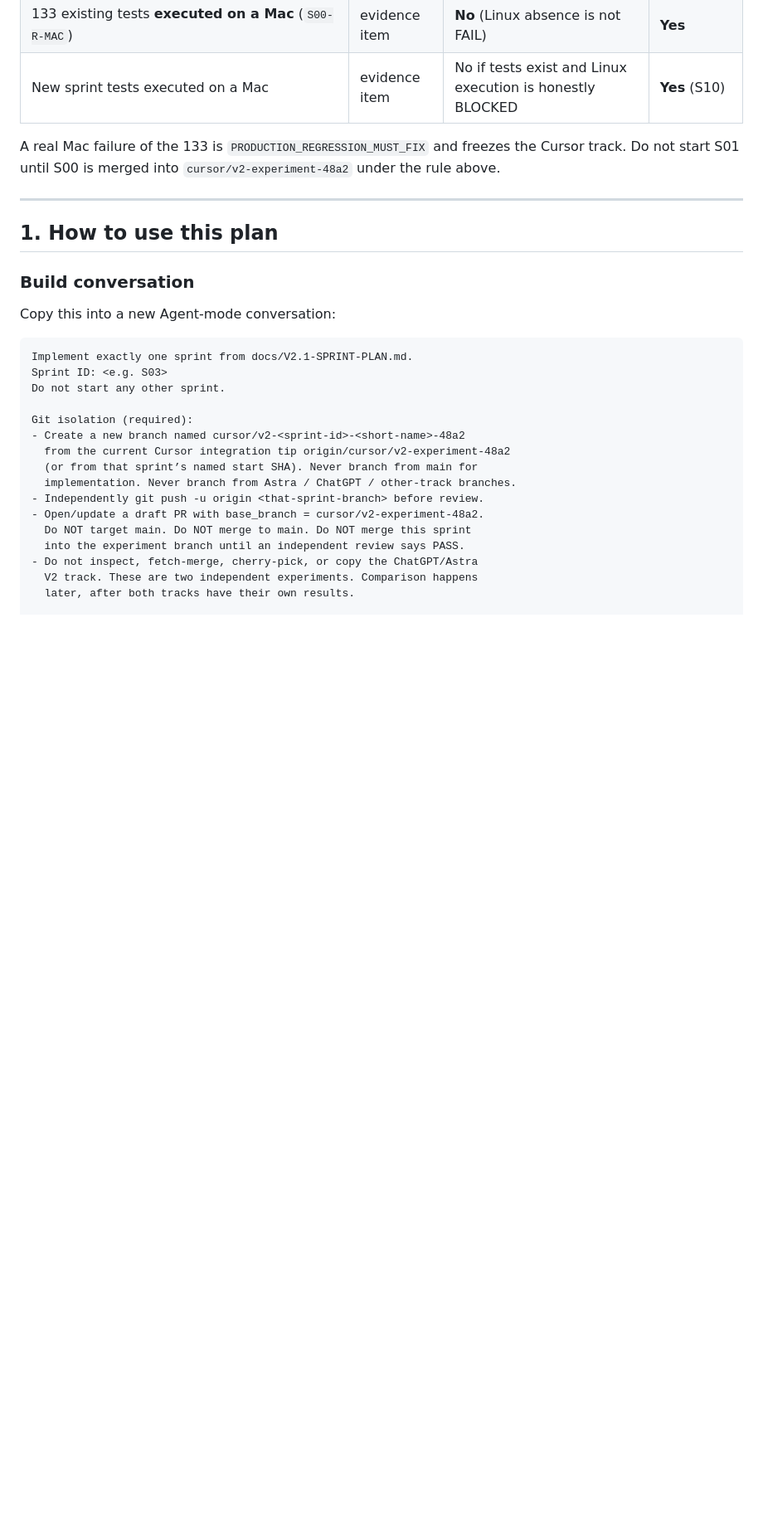
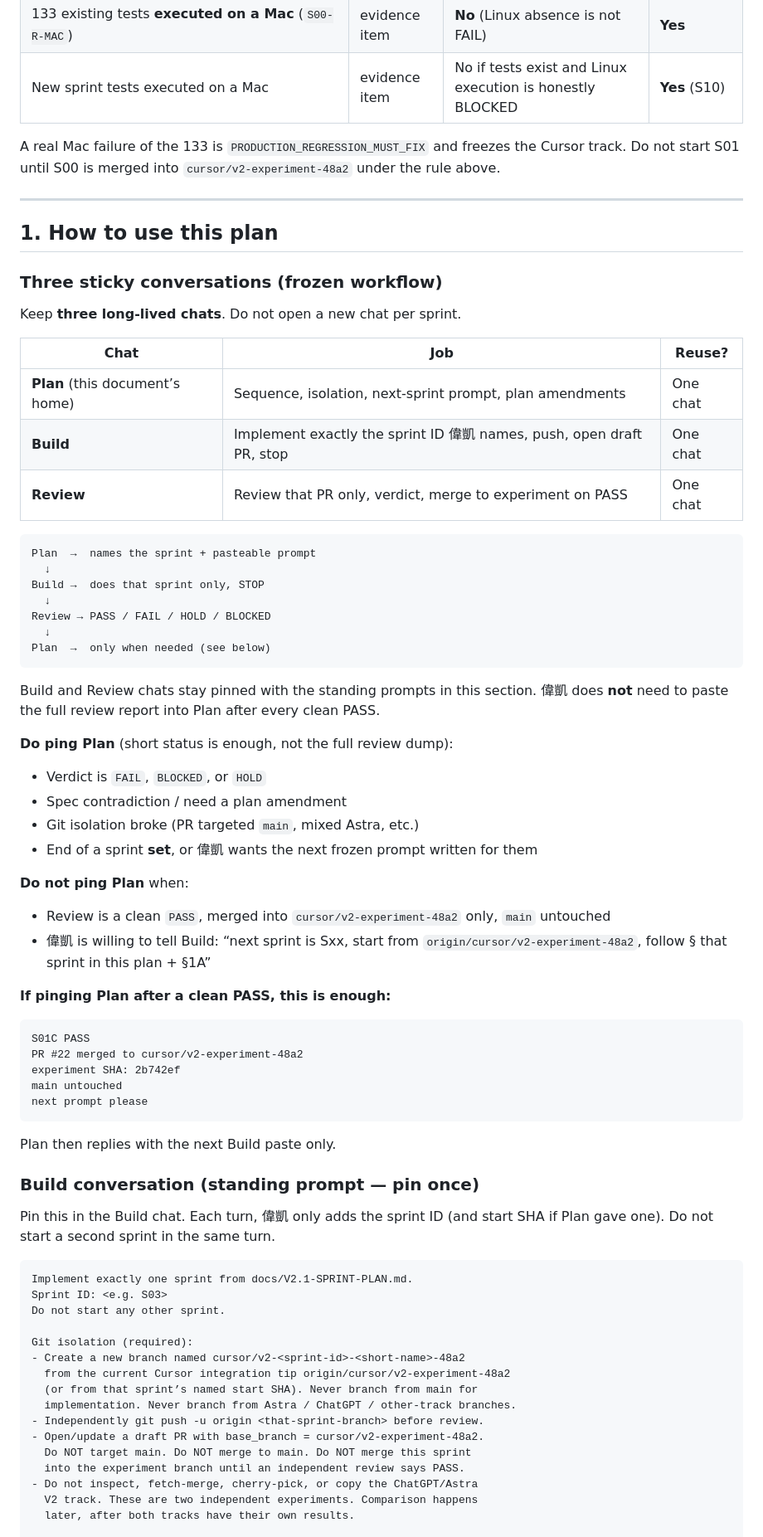
Before and after one commit to synok522-del/AIUsageBar, a Markdown page: docs/V2.1-SPRINT-PLAN.md, the part around one of its changes. Shown at 83% size. Drawn GitHub-style; blank space fills up the shorter version.

Commit message:
docs: freeze three sticky chats and when to ping Plan
Plan, Build, and Review are long-lived conversations. A clean PASS does
not require pasting the full review back to Plan; ping Plan only for
FAIL/BLOCKED/HOLD, amendments, or the next frozen prompt.

Co-authored-by: synok522-del <synok522-del@users.noreply.github.com>

````diff
--- a/docs/V2.1-SPRINT-PLAN.md
+++ b/docs/V2.1-SPRINT-PLAN.md
@@ -46,9 +46,55 @@ A real Mac failure of the 133 is `PRODUCTION_REGRESSION_MUST_FIX` and freezes th
 
 ## 1. How to use this plan
 
-### Build conversation
+### Three sticky conversations (frozen workflow)
 
-Copy this into a new Agent-mode conversation:
+Keep **three long-lived chats**. Do not open a new chat per sprint.
+
+| Chat | Job | Reuse? |
+|---|---|---|
+| **Plan** (this document’s home) | Sequence, isolation, next-sprint prompt, plan amendments | One chat |
+| **Build** | Implement exactly the sprint ID 偉凱 names, push, open draft PR, stop | One chat |
+| **Review** | Review that PR only, verdict, merge to experiment on PASS | One chat |
+
+```
+Plan  →  names the sprint + pasteable prompt
+  ↓
+Build →  does that sprint only, STOP
+  ↓
+Review → PASS / FAIL / HOLD / BLOCKED
+  ↓
+Plan  →  only when needed (see below)
+```
+
+Build and Review chats stay pinned with the standing prompts in this section. 偉凱 does **not** need to paste the full review report into Plan after every clean PASS.
+
+**Do ping Plan** (short status is enough, not the full review dump):
+
+- Verdict is `FAIL`, `BLOCKED`, or `HOLD`
+- Spec contradiction / need a plan amendment
+- Git isolation broke (PR targeted `main`, mixed Astra, etc.)
+- End of a sprint **set**, or 偉凱 wants the next frozen prompt written for them
+
+**Do not ping Plan** when:
+
+- Review is a clean `PASS`, merged into `cursor/v2-experiment-48a2` only, `main` untouched
+- 偉凱 is willing to tell Build: “next sprint is Sxx, start from `origin/cursor/v2-experiment-48a2`, follow § that sprint in this plan + §1A”
+
+**If pinging Plan after a clean PASS, this is enough:**
+
+```text
+S01C PASS
+PR #22 merged to cursor/v2-experiment-48a2
+experiment SHA: 2b742ef
+main untouched
+next prompt please
+```
+
+Plan then replies with the next Build paste only.
+
+### Build conversation (standing prompt — pin once)
+
+Pin this in the Build chat. Each turn, 偉凱 only adds the sprint ID (and start SHA if Plan gave one). Do not start a second sprint in the same turn.
 
 ```text
 Implement exactly one sprint from docs/V2.1-SPRINT-PLAN.md.
````
Also changed, not shown: other parts of docs/V2.1-SPRINT-PLAN.md (+2 -2 lines).
